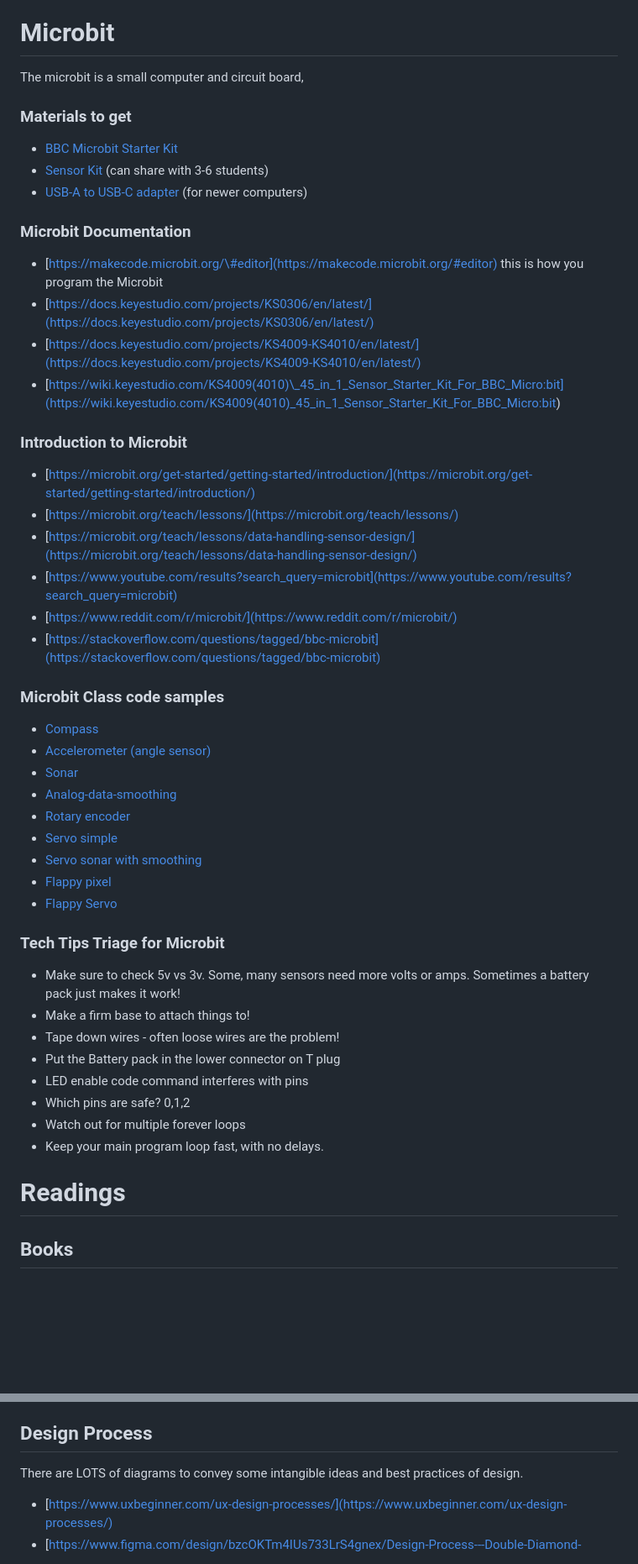
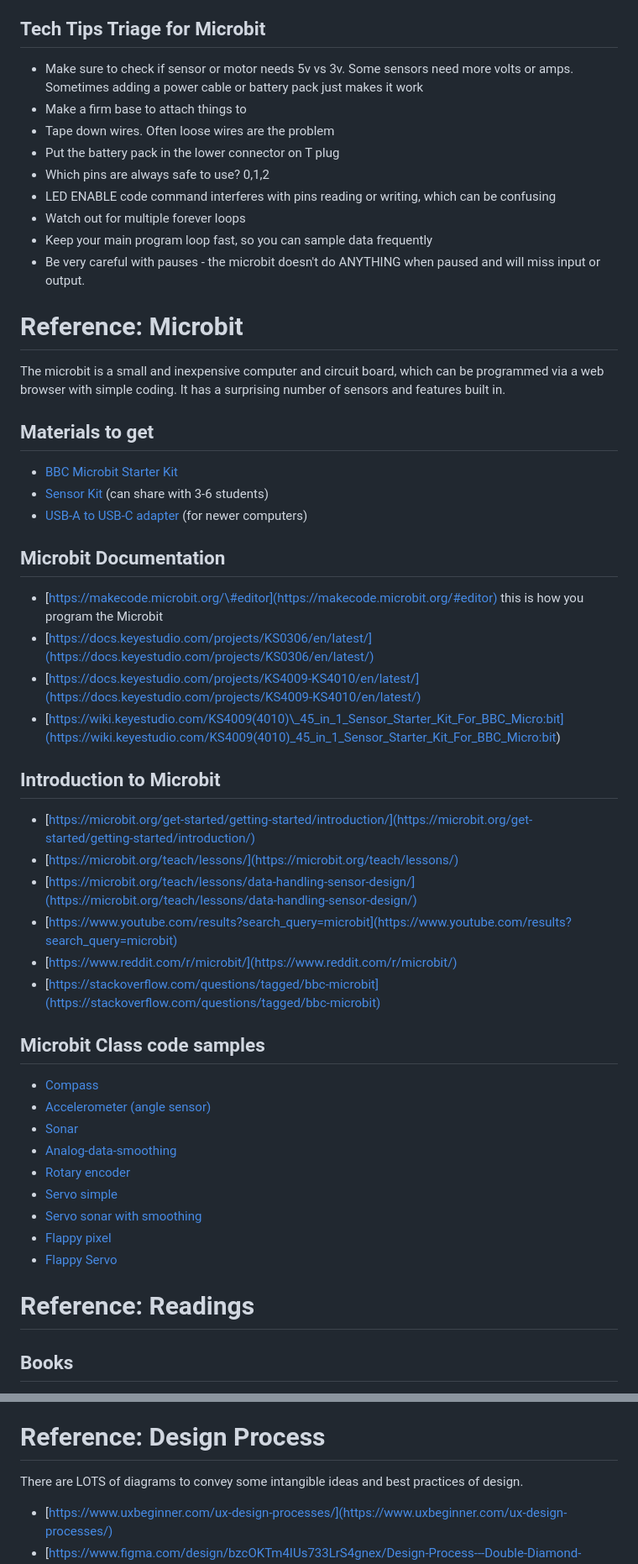
Before and after one commit to steveturbek/turbek.com, a Markdown page: articles/tangible-interfaces-class.md, 2 parts joined by grey strips. Shown: that part at 84% size. Rendered like a GitHub page; blank space fills up the shorter version.

Commit message:
content edits

```diff
--- a/articles/tangible-interfaces-class.md
+++ b/articles/tangible-interfaces-class.md
@@ -72,24 +72,36 @@ Students often get tripped up making the "looks like" and a "works like" prototy
 
 When designing modern products, Designers and Engineers often make a "looks like" and a "works like" prototype. They are often quite different until late in the engineering process. The goal of 'works like' prototypes is to quickly change and learn. Form follows function, but often you don’t know what the function looks like\! Example of a “works like” prototype: the original iphone [https://web.archive.org/web/20190501154547/https://www.theverge.com/2019/3/19/18263844/apple-iphone-prototype-m68-original-development-board-red](https://web.archive.org/web/20190501154547/https://www.theverge.com/2019/3/19/18263844/apple-iphone-prototype-m68-original-development-board-red)
 
-# Microbit
+## Tech Tips Triage for Microbit
 
-The microbit is a small computer and circuit board,
+- Make sure to check if sensor or motor needs 5v vs 3v. Some sensors need more volts or amps. Sometimes adding a power cable or battery pack just makes it work
+- Make a firm base to attach things to
+- Tape down wires. Often loose wires are the problem
+- Put the battery pack in the lower connector on T plug
+- Which pins are always safe to use? 0,1,2
+- LED ENABLE code command interferes with pins reading or writing, which can be confusing
+- Watch out for multiple forever loops
+- Keep your main program loop fast, so you can sample data frequently
+- Be very careful with pauses - the microbit doesn't do ANYTHING when paused and will miss input or output.
 
-### Materials to get
+# Reference: Microbit
+
+The microbit is a small and inexpensive computer and circuit board, which can be programmed via a web browser with simple coding. It has a surprising number of sensors and features built in.
+
+## Materials to get
 
 - [BBC Microbit Starter Kit](https://www.amazon.com/dp/B07KG2M7BM)
 - [Sensor Kit](https://www.amazon.com/KEYESTUDIO-Sensors-Microbit-Breakout-Tutorials/dp/B08H8C6TW5) (can share with 3-6 students)
 - [USB-A to USB-C adapter](https://www.amazon.com/Basesailor-Thunderbolt-Converter-Generation-Microsoft/dp/B09SZ5NHF4/) (for newer computers)
 
-### Microbit Documentation
+## Microbit Documentation
 
 - [https://makecode.microbit.org/\#editor](https://makecode.microbit.org/#editor) this is how you program the Microbit
 - [https://docs.keyestudio.com/projects/KS0306/en/latest/](https://docs.keyestudio.com/projects/KS0306/en/latest/)
 - [https://docs.keyestudio.com/projects/KS4009-KS4010/en/latest/](https://docs.keyestudio.com/projects/KS4009-KS4010/en/latest/)
 - [https://wiki.keyestudio.com/KS4009(4010)\_45_in_1_Sensor_Starter_Kit_For_BBC_Micro:bit](<https://wiki.keyestudio.com/KS4009(4010)_45_in_1_Sensor_Starter_Kit_For_BBC_Micro:bit>)
 
-### Introduction to Microbit
+## Introduction to Microbit
 
 - [https://microbit.org/get-started/getting-started/introduction/](https://microbit.org/get-started/getting-started/introduction/)
 - [https://microbit.org/teach/lessons/](https://microbit.org/teach/lessons/)
@@ -98,7 +110,7 @@ The microbit is a small computer and circuit board,
 - [https://www.reddit.com/r/microbit/](https://www.reddit.com/r/microbit/)
 - [https://stackoverflow.com/questions/tagged/bbc-microbit](https://stackoverflow.com/questions/tagged/bbc-microbit)
 
-### Microbit Class code samples
+## Microbit Class code samples
 
 - [Compass](https://makecode.microbit.org/S73740-73796-06271-95761)
 - [Accelerometer (angle sensor)](https://makecode.microbit.org/S35143-81264-77800-96699)
@@ -110,18 +122,7 @@ The microbit is a small computer and circuit board,
 - [Flappy pixel](https://makecode.microbit.org/S38662-17419-00388-04398)
 - [Flappy Servo](https://makecode.microbit.org/S88818-34957-38430-63386)
 
-### Tech Tips Triage for Microbit
-
-- Make sure to check 5v vs 3v. Some, many sensors need more volts or amps. Sometimes a battery pack just makes it work\!
-- Make a firm base to attach things to\!
-- Tape down wires \- often loose wires are the problem\!
-- Put the Battery pack in the lower connector on T plug
-- LED enable code command interferes with pins
-- Which pins are safe? 0,1,2
-- Watch out for multiple forever loops
-- Keep your main program loop fast, with no delays.
-
-# Readings
+# Reference: Readings
 
 ## Books
 
@@ -155,7 +156,7 @@ The microbit is a small computer and circuit board,
 - [https://web.archive.org/web/20181130052011/https://www.theverge.com/circuitbreaker/2018/11/21/18105423/ipod-click-wheel-button-music-control-hardware-design](https://web.archive.org/web/20181130052011/https://www.theverge.com/circuitbreaker/2018/11/21/18105423/ipod-click-wheel-button-music-control-hardware-design)
 - [Inside the original iPod](http://reddit.com/r/ipod/comments/vvu3po/replacing_the_ball_bearing_on_the_1g/) scroll wheel
 
-## Design Process
+# Reference: Design Process
 
 There are LOTS of diagrams to convey some intangible ideas and best practices of design.
 
```
Also changed, not shown: other parts of articles/tangible-interfaces-class.md (+1 -1 lines).
